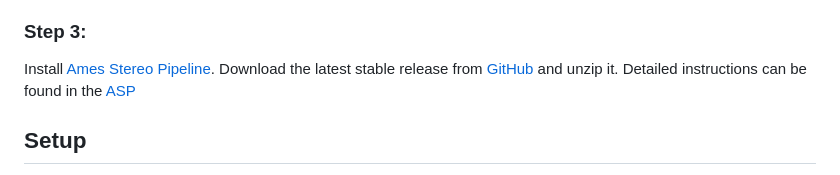
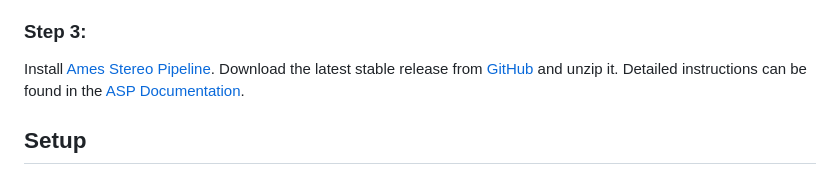
Before and after one commit to arimue/PlanetScope_landslide_tracking, a Markdown page: README.md, the part around the change. GitHub-like rendering.

```diff
--- a/README.md
+++ b/README.md
@@ -18,7 +18,7 @@ Clone the PlanetScope_landslide_tracking repository: `git clone https://github.c
 Enter the cloned repository `cd PlanetScope_landslide_tracking` and use [conda](https://conda.io/projects/conda/en/latest/index.html) to create a new environment and install all necessary Python packages using the given environment.yml file: `conda env create -f environment.yml`
 Then activate the newly created environment: `conda activate planet`
 ### Step 3:
-Install [Ames Stereo Pipeline](https://stereopipeline.readthedocs.io/en/latest/index.html). Download the latest stable release from [GitHub](https://github.com/NeoGeographyToolkit/StereoPipeline/releases) and unzip it. Detailed instructions can be found in the [ASP](https://stereopipeline.readthedocs.io/en/latest/installation.html)
+Install [Ames Stereo Pipeline](https://stereopipeline.readthedocs.io/en/latest/index.html). Download the latest stable release from [GitHub](https://github.com/NeoGeographyToolkit/StereoPipeline/releases) and unzip it. Detailed instructions can be found in the [ASP Documentation](https://stereopipeline.readthedocs.io/en/latest/installation.html).
 
 ## Setup
 Authenticate with your Planet account. Open a terminal and enter the following command: `planet auth init`. Then enter your user name and password. For more information refer to the [Planet SDK Documentation](https://planet-sdk-for-python-v2.readthedocs.io/en/latest/get-started/quick-start-guide/#step-4-sign-on-to-your-account)
```
